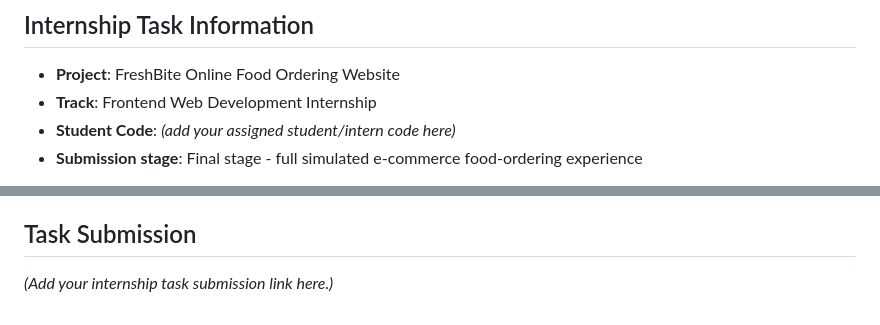
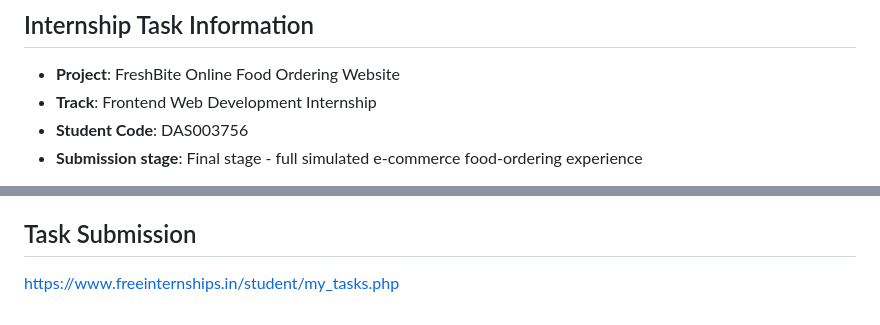
Before and after one commit to Maryan-123/freshbite-food-ordering, a Markdown page: README.md, 2 parts joined by grey strips. GitHub-like rendering.

Commit message:
Add student code and task submission link to README
Co-Authored-By: Claude Sonnet 5 <noreply@anthropic.com>

```diff
--- a/README.md
+++ b/README.md
@@ -6,7 +6,7 @@ A full-featured, frontend-only food ordering web application built with **HTML5,
 
 - **Project**: FreshBite Online Food Ordering Website
 - **Track**: Frontend Web Development Internship
-- **Student Code**: *(add your assigned student/intern code here)*
+- **Student Code**: DAS003756
 - **Submission stage**: Final stage - full simulated e-commerce food-ordering experience
 
 > **Important disclaimer:** FreshBite is an educational simulation. Authentication, payments, delivery tracking, and notifications are all simulated on the client and stored in the browser's `localStorage`. Nothing here should be treated as a production-ready or secure system.
@@ -218,4 +218,4 @@ See [PROJECT-REPORT.md](PROJECT-REPORT.md) for the full written report.
 
 ## Task Submission
 
-*(Add your internship task submission link here.)*
+[https://www.freeinternships.in/student/my_tasks.php](https://www.freeinternships.in/student/my_tasks.php)
```
